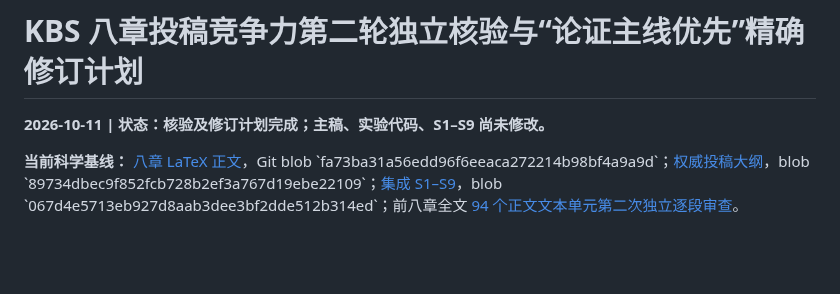
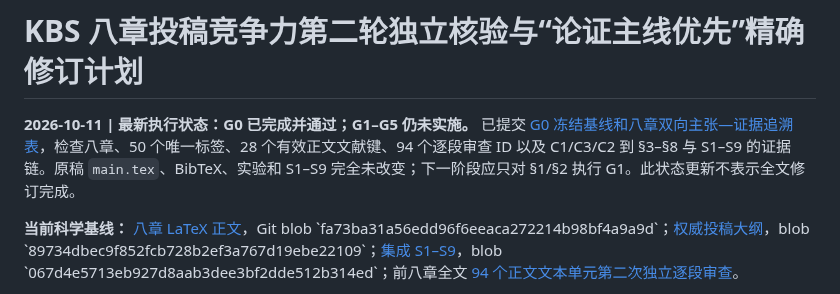
Before and after one commit to mzch0210/KuaiLive-Agent, a Markdown page: manuscript/kbs_latex/KBS_PAPER_SECOND_PASS_SUBMISSION_NARRATIVE_REVISION_PLAN_2026-10-11.md, the part around the change. GitHub-like rendering; blank space fills up the shorter version.

Commit message:
Mark G0 scholarly baseline and C1/C3/C2 traceability gate completed in second-pass KBS plan

```diff
--- a/manuscript/kbs_latex/KBS_PAPER_SECOND_PASS_SUBMISSION_NARRATIVE_REVISION_PLAN_2026-10-11.md
+++ b/manuscript/kbs_latex/KBS_PAPER_SECOND_PASS_SUBMISSION_NARRATIVE_REVISION_PLAN_2026-10-11.md
@@ -1,6 +1,6 @@
 # KBS 八章投稿竞争力第二轮独立核验与“论证主线优先”精确修订计划
 
-**2026-10-11 | 状态：核验及修订计划完成；主稿、实验代码、S1–S9 尚未修改。**
+**2026-10-11 | 最新执行状态：G0 已完成并通过；G1–G5 仍未实施。** 已提交 [G0 冻结基线和八章双向主张—证据追溯表](G0_FROZEN_BASELINE_CLAIM_EVIDENCE_TRACEABILITY_2026-10-11.md)，检查八章、50 个唯一标签、28 个有效正文文献键、94 个逐段审查 ID 以及 C1/C3/C2 到 §3–§8 与 S1–S9 的证据链。原稿 `main.tex`、BibTeX、实验和 S1–S9 完全未改变；下一阶段应只对 §1/§2 执行 G1。此状态更新不表示全文修订完成。
 
 **当前科学基线：** [八章 LaTeX 正文](main.tex)，Git blob \`fa73ba31a56edd96f6eeaca272214b98bf4a9a9d\`；[权威投稿大纲](../../KBS_PAPER_OUTLINE_2026-09-23T2322+0800_SUBMISSION_ORIENTED.md)，blob \`89734dbec9f852fcb728b2ef3a767d19ebe22109\`；[集成 S1–S9](SUPPLEMENTARY_INFORMATION_S1-S9_2026-10-10.md)，blob \`067d4e5713eb927d8aab3dee3bf2dde512b314ed\`；前八章全文 [94 个正文文本单元第二次独立逐段审查](KBS_SECOND_PASS_94_PARAGRAPH_AUDIT_2026-10-11.md)。
 
```
